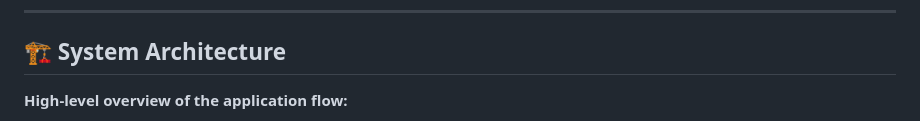
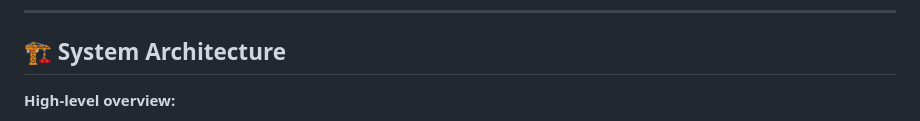
Before and after one commit to Divyanshu0230/AI-OBJECT-DETECTION, a Markdown page: README.md, the part around one of its changes. Rendered like a GitHub page.

```diff
--- a/README.md
+++ b/README.md
@@ -26,5 +26,5 @@ AI Object Detection is a real-time, web-based application that uses machine lear
 ---
 
 ## 🏗️ System Architecture
-**High-level overview of the application flow:**
+**High-level overview:**
 
```
Also changed, not shown: other parts of README.md (+25 -32 lines).
